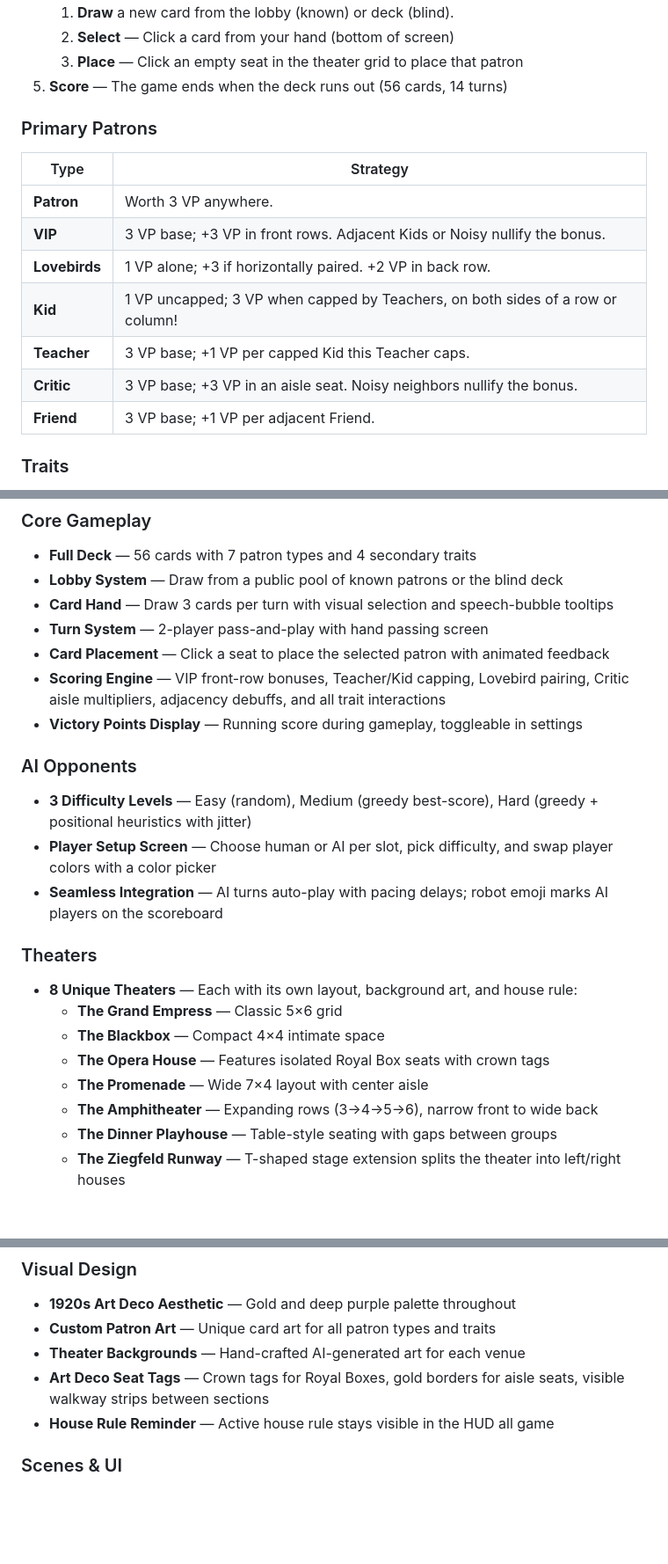
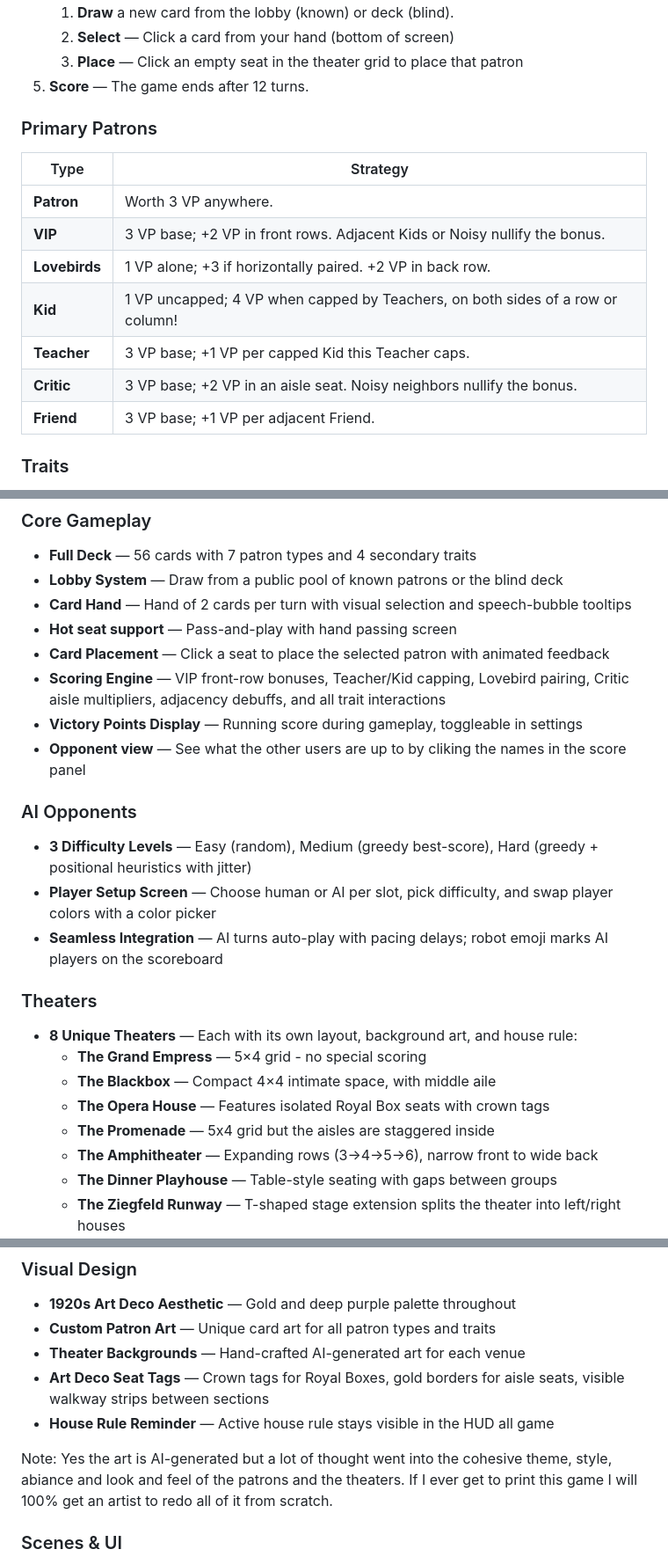
Before and after one commit to gandazgul/overture, a Markdown page: README.md, 3 parts joined by grey strips. Shown at 88% size. Drawn GitHub-style; blank space fills up the shorter version.

Commit message:
fix: update game rounds and scoring details in documentation

```diff
--- a/README.md
+++ b/README.md
@@ -28,18 +28,18 @@ deno task dev
    1. **Draw** a new card from the lobby (known) or deck (blind).
    1. **Select** — Click a card from your hand (bottom of screen)
    1. **Place** — Click an empty seat in the theater grid to place that patron
-1. **Score** — The game ends when the deck runs out (56 cards, 14 turns)
+1. **Score** — The game ends after 12 turns.
 
 ### Primary Patrons
 
 | Type          | Strategy                                                                       |
 | ------------- | ------------------------------------------------------------------------------ |
 | **Patron**    | Worth 3 VP anywhere.                                                           |
-| **VIP**       | 3 VP base; +3 VP in front rows. Adjacent Kids or Noisy nullify the bonus.      |
+| **VIP**       | 3 VP base; +2 VP in front rows. Adjacent Kids or Noisy nullify the bonus.      |
 | **Lovebirds** | 1 VP alone; +3 if horizontally paired. +2 VP in back row.                      |
-| **Kid**       | 1 VP uncapped; 3 VP when capped by Teachers, on both sides of a row or column! |
+| **Kid**       | 1 VP uncapped; 4 VP when capped by Teachers, on both sides of a row or column! |
 | **Teacher**   | 3 VP base; +1 VP per capped Kid this Teacher caps.                             |
-| **Critic**    | 3 VP base; +3 VP in an aisle seat. Noisy neighbors nullify the bonus.          |
+| **Critic**    | 3 VP base; +2 VP in an aisle seat. Noisy neighbors nullify the bonus.          |
 | **Friend**    | 3 VP base; +1 VP per adjacent Friend.                                          |
 
 ### Traits
@@ -59,11 +59,12 @@ Traits can be applied to any patron type, adding unique bonuses or penalties.
 
 - **Full Deck** — 56 cards with 7 patron types and 4 secondary traits
 - **Lobby System** — Draw from a public pool of known patrons or the blind deck
-- **Card Hand** — Draw 3 cards per turn with visual selection and speech-bubble tooltips
-- **Turn System** — 2-player pass-and-play with hand passing screen
+- **Card Hand** — Hand of 2 cards per turn with visual selection and speech-bubble tooltips
+- **Hot seat support** — Pass-and-play with hand passing screen
 - **Card Placement** — Click a seat to place the selected patron with animated feedback
 - **Scoring Engine** — VIP front-row bonuses, Teacher/Kid capping, Lovebird pairing, Critic aisle multipliers, adjacency debuffs, and all trait interactions
 - **Victory Points Display** — Running score during gameplay, toggleable in settings
+- **Opponent view** — See what the other users are up to by cliking the names in the score panel
 
 ### AI Opponents
 
@@ -74,10 +75,10 @@ Traits can be applied to any patron type, adding unique bonuses or penalties.
 ### Theaters
 
 - **8 Unique Theaters** — Each with its own layout, background art, and house rule:
-  - **The Grand Empress** — Classic 5×6 grid
-  - **The Blackbox** — Compact 4×4 intimate space
+  - **The Grand Empress** — 5×4 grid - no special scoring
+  - **The Blackbox** — Compact 4×4 intimate space, with middle aile
   - **The Opera House** — Features isolated Royal Box seats with crown tags
-  - **The Promenade** — Wide 7×4 layout with center aisle
+  - **The Promenade** — 5x4 grid but the aisles are staggered inside
   - **The Amphitheater** — Expanding rows (3→4→5→6), narrow front to wide back
   - **The Dinner Playhouse** — Table-style seating with gaps between groups
   - **The Ziegfeld Runway** — T-shaped stage extension splits the theater into left/right houses
@@ -92,6 +93,8 @@ Traits can be applied to any patron type, adding unique bonuses or penalties.
 - **Theater Backgrounds** — Hand-crafted AI-generated art for each venue
 - **Art Deco Seat Tags** — Crown tags for Royal Boxes, gold borders for aisle seats, visible walkway strips between sections
 - **House Rule Reminder** — Active house rule stays visible in the HUD all game
+
+Note: Yes the art is AI-generated but a lot of thought went into the cohesive theme, style, abiance and look and feel of the patrons and the theaters. If I ever get to print this game I will 100% get an artist to redo all of it from scratch.
 
 ### Scenes & UI
 
```
Also changed, not shown: other parts of README.md (+1 -1 lines), docs/GAME_DESIGN.md (+28 -102 lines), public/RULE_BOOK.md (+5 -5 lines).
